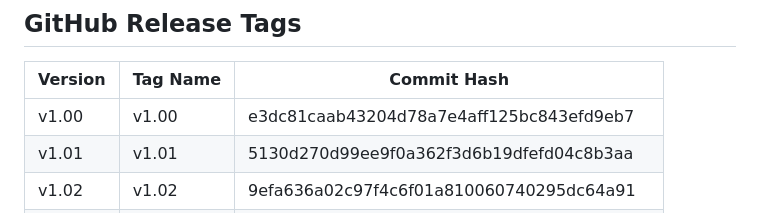
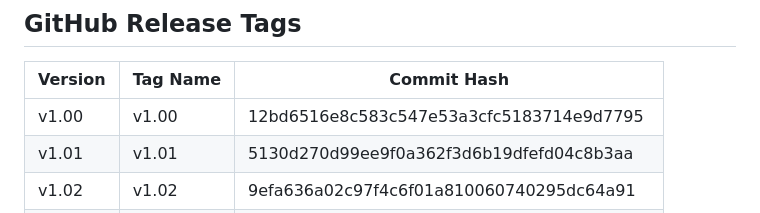
Before and after one commit to Glenn-IT/SPSFMS-Student-Profiling-System-for-Minanga-School, a Markdown page: docs/Version-Control.md, the part around the change. GitHub-like rendering.

Commit message:
docs: retag v1.00 with updated commit hash after ForgotPassword + UnderConstruction fixes
Co-Authored-By: Claude Sonnet 4.6 <noreply@anthropic.com>

```diff
--- a/docs/Version-Control.md
+++ b/docs/Version-Control.md
@@ -58,7 +58,7 @@ Each version is a **permanent snapshot** in Git history.
 
 | Version | Tag Name | Commit Hash |
 |---------|----------|-------------|
-| v1.00 | v1.00 | e3dc81caab43204d78a7e4aff125bc843efd9eb7 |
+| v1.00 | v1.00 | 12bd6516e8c583c547e53a3cfc5183714e9d7795 |
 | v1.01 | v1.01 | 5130d270d99ee9f0a362f3d6b19dfefd04c8b3aa |
 | v1.02 | v1.02 | 9efa636a02c97f4c6f01a810060740295dc64a91 |
 | v1.03 | v1.03 | 46d5f34bd468285b9d98672d15545e45bd098657 |
```
